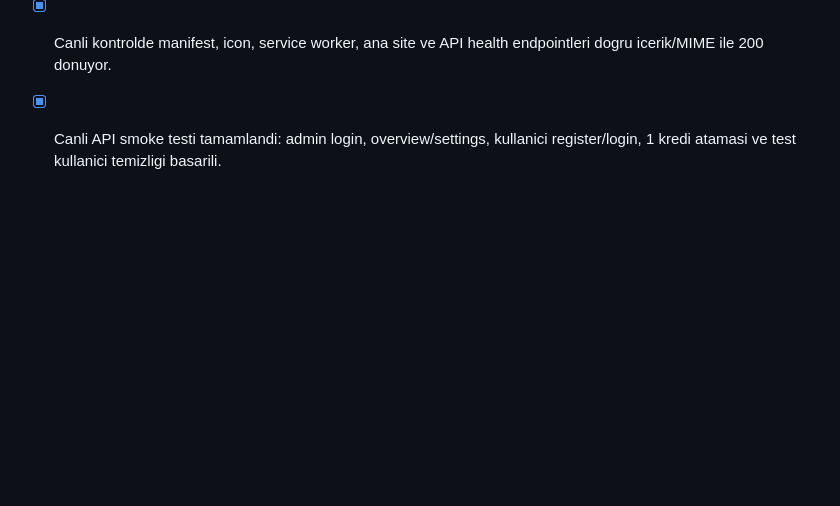
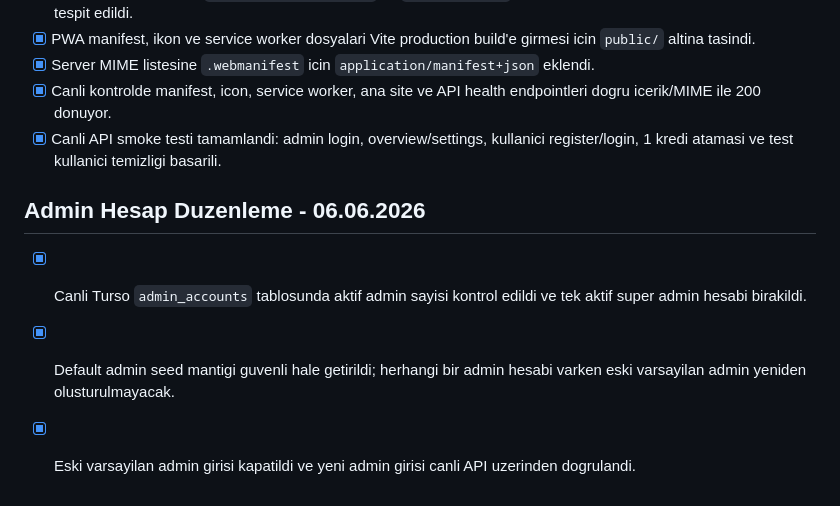
Before and after one commit to huseyinyazar2-app/patisaglik2, a Markdown page: yapilacaklar.md, the part around the change. GitHub-like rendering; blank space fills up the shorter version.

Commit message:
Record admin account update

```diff
--- a/yapilacaklar.md
+++ b/yapilacaklar.md
@@ -561,3 +561,9 @@ Bu fazın ürün dili teşhis değil; çekim kalitesini artırma, değişim taki
 - [x] Server MIME listesine `.webmanifest` icin `application/manifest+json` eklendi.
 - [x] Canli kontrolde manifest, icon, service worker, ana site ve API health endpointleri dogru icerik/MIME ile 200 donuyor.
 - [x] Canli API smoke testi tamamlandi: admin login, overview/settings, kullanici register/login, 1 kredi atamasi ve test kullanici temizligi basarili.
+
+## Admin Hesap Duzenleme - 06.06.2026
+
+- [x] Canli Turso `admin_accounts` tablosunda aktif admin sayisi kontrol edildi ve tek aktif super admin hesabi birakildi.
+- [x] Default admin seed mantigi guvenli hale getirildi; herhangi bir admin hesabi varken eski varsayilan admin yeniden olusturulmayacak.
+- [x] Eski varsayilan admin girisi kapatildi ve yeni admin girisi canli API uzerinden dogrulandi.
```
